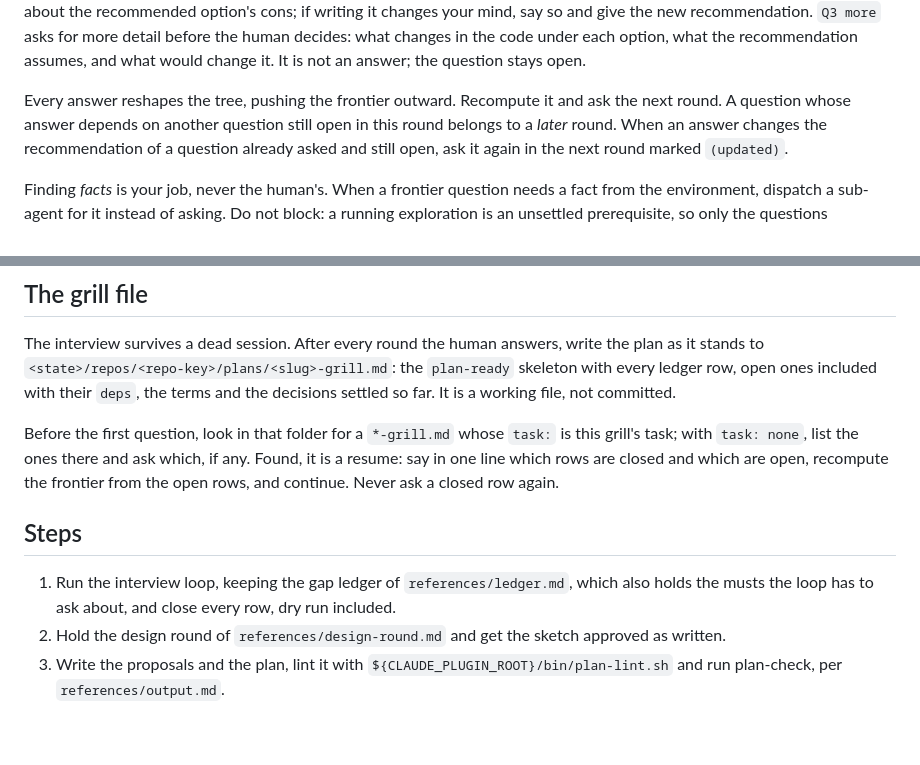
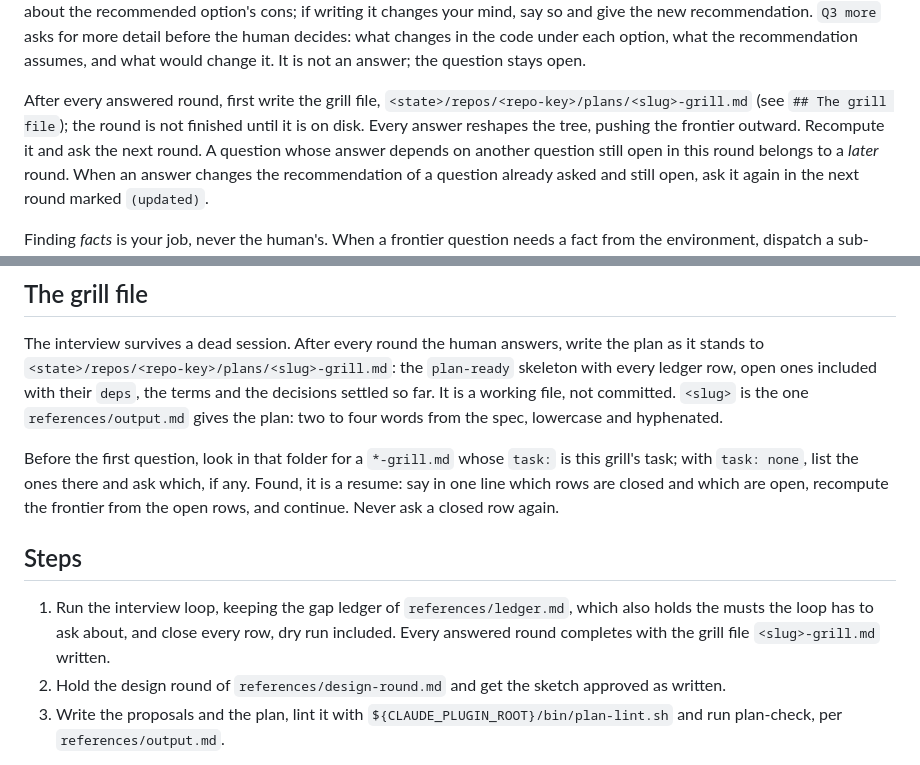
Before and after one commit to Lukdrasil/claude-factory, a Markdown page: skills/grill/SKILL.md, 2 parts joined by grey strips. Drawn GitHub-style; blank space fills up the shorter version.

Commit message:
fix(grill): write the grill file after every answered round, from inside the interview loop

```diff
--- a/skills/grill/SKILL.md
+++ b/skills/grill/SKILL.md
@@ -38,7 +38,9 @@ your mind, say so and give the new recommendation. `Q3 more` asks for more detai
 what changes in the code under each option, what the recommendation assumes, and what would change it. It is
 not an answer; the question stays open.
 
-Every answer reshapes the tree, pushing the frontier outward. Recompute it and ask the next round. A question whose answer depends on another question
+After every answered round, first write the grill file, `<state>/repos/<repo-key>/plans/<slug>-grill.md`
+(see `## The grill file`); the round is not finished until it is on disk. Every answer reshapes the tree,
+pushing the frontier outward. Recompute it and ask the next round. A question whose answer depends on another question
 still open in this round belongs to a _later_ round. When an answer changes the recommendation of a question
 already asked and still open, ask it again in the next round marked `(updated)`.
 
@@ -65,6 +67,8 @@ Checked before the first interview question, so an unfindable root costs no inte
 The interview survives a dead session. After every round the human answers, write the plan as it stands to
 `<state>/repos/<repo-key>/plans/<slug>-grill.md`: the `plan-ready` skeleton with every ledger row, open ones
 included with their `deps`, the terms and the decisions settled so far. It is a working file, not committed.
+`<slug>` is the one `references/output.md` gives the plan: two to four words from the spec, lowercase and
+hyphenated.
 
 Before the first question, look in that folder for a `*-grill.md` whose `task:` is this grill's task; with
 `task: none`, list the ones there and ask which, if any. Found, it is a resume: say in one line which rows
@@ -74,7 +78,8 @@ row again.
 ## Steps
 
 1. Run the interview loop, keeping the gap ledger of `references/ledger.md`, which also holds the musts the
-   loop has to ask about, and close every row, dry run included.
+   loop has to ask about, and close every row, dry run included. Every answered round completes with the
+   grill file `<slug>-grill.md` written.
 2. Hold the design round of `references/design-round.md` and get the sketch approved as written.
 3. Write the proposals and the plan, lint it with `${CLAUDE_PLUGIN_ROOT}/bin/plan-lint.sh` and run plan-check, per
    `references/output.md`.
```
